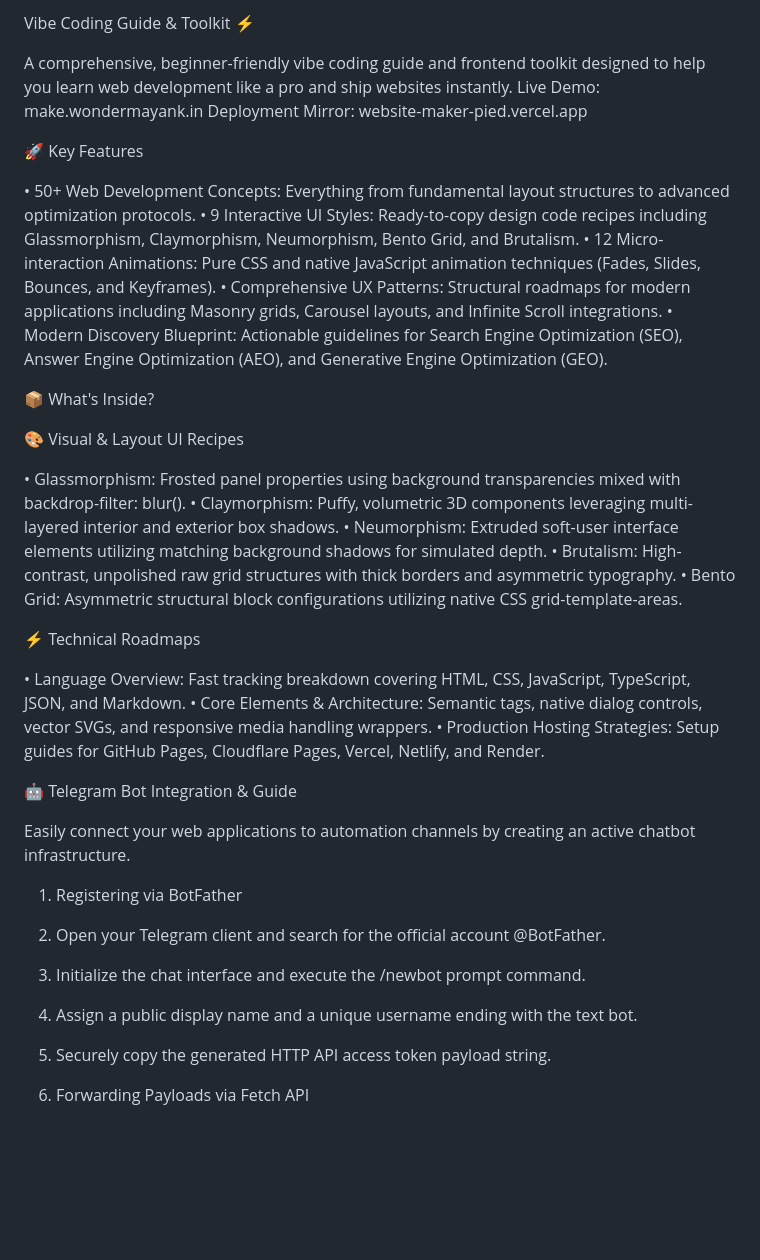
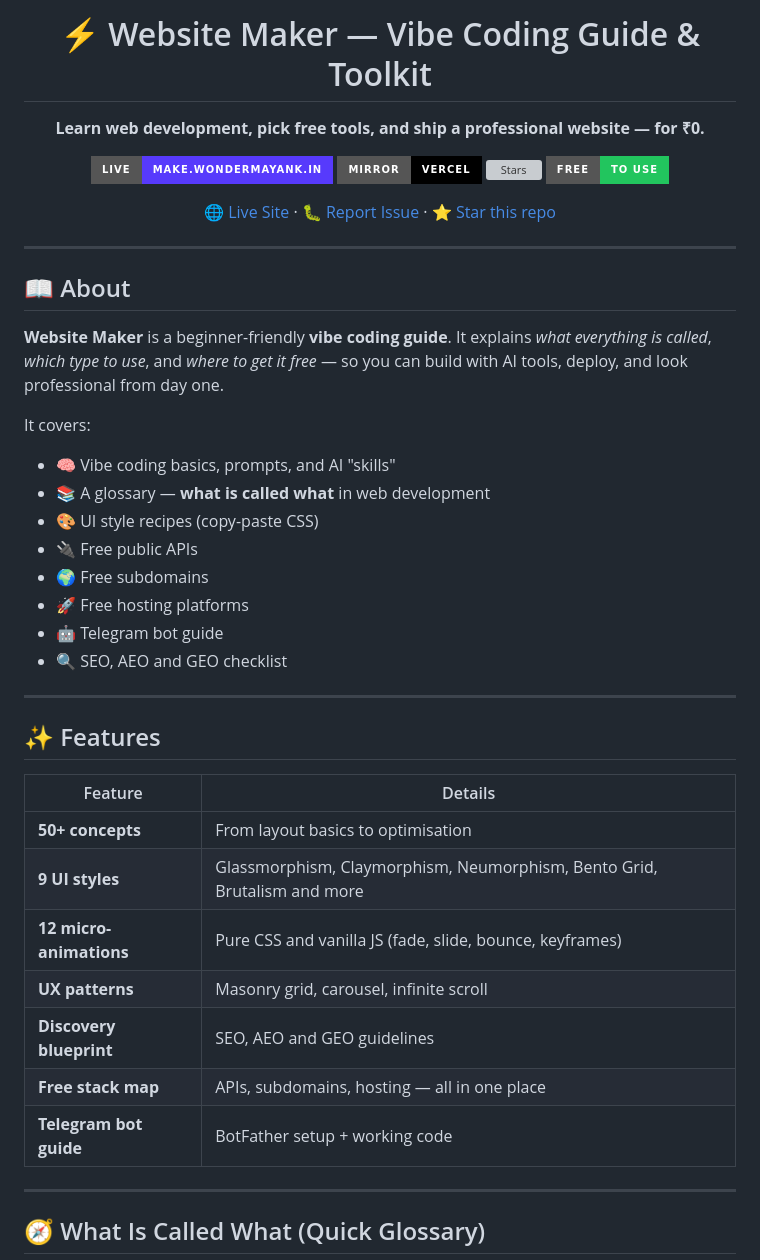
Before and after one commit to wondermayank/website_maker, a Markdown page: README.md, the part around one of its changes. Drawn GitHub-style; badges without logos; blank space fills up the shorter version; grey boxes are pictures that could not be loaded.

```diff
--- a/README.md
+++ b/README.md
@@ -1,45 +2,49 @@
 
-Vibe Coding Guide & Toolkit ⚡
+# ⚡ Website Maker — Vibe Coding Guide & Toolkit
 
-A comprehensive, beginner-friendly vibe coding guide and frontend toolkit designed to help you learn web development like a pro and ship websites instantly.
-Live Demo: make.wondermayank.in
-Deployment Mirror: website-maker-pied.vercel.app
+**Learn web development, pick free tools, and ship a professional website — for ₹0.**
 
-🚀 Key Features
+[![Live Site](https://img.shields.io/badge/Live-make.wondermayank.in-573AFC?style=for-the-badge)](https://make.wondermayank.in)
+[![Mirror](https://img.shields.io/badge/Mirror-Vercel-000000?style=for-the-badge&logo=vercel)](https://website-maker-pied.vercel.app)
+![Stars](https://img.shields.io/github/stars/wondermayank/website_maker?style=for-the-badge)
+![License](https://img.shields.io/badge/Free-to%20use-22c55e?style=for-the-badge)
 
-• 50+ Web Development Concepts: Everything from fundamental layout structures to advanced optimization protocols.
-• 9 Interactive UI Styles: Ready-to-copy design code recipes including Glassmorphism, Claymorphism, Neumorphism, Bento Grid, and Brutalism.
-• 12 Micro-interaction Animations: Pure CSS and native JavaScript animation techniques (Fades, Slides, Bounces, and Keyframes).
-• Comprehensive UX Patterns: Structural roadmaps for modern applications including Masonry grids, Carousel layouts, and Infinite Scroll integrations.
-• Modern Discovery Blueprint: Actionable guidelines for Search Engine Optimization (SEO), Answer Engine Optimization (AEO), and Generative Engine Optimization (GEO).
+[🌐 Live Site](https://make.wondermayank.in) · [🐛 Report Issue](https://github.com/wondermayank/website_maker/issues) · [⭐ Star this repo](https://github.com/wondermayank/website_maker)
 
-📦 What's Inside?
+</div>
 
+---
 
-🎨 Visual & Layout UI Recipes
+## 📖 About
 
-• Glassmorphism: Frosted panel properties using background transparencies mixed with backdrop-filter: blur().
-• Claymorphism: Puffy, volumetric 3D components leveraging multi-layered interior and exterior box shadows.
-• Neumorphism: Extruded soft-user interface elements utilizing matching background shadows for simulated depth.
-• Brutalism: High-contrast, unpolished raw grid structures with thick borders and asymmetric typography.
-• Bento Grid: Asymmetric structural block configurations utilizing native CSS grid-template-areas.
+**Website Maker** is a beginner-friendly **vibe coding guide**. It explains *what everything is called*, *which type to use*, and *where to get it free* — so you can build with AI tools, deploy, and look professional from day one.
 
-⚡ Technical Roadmaps
+It covers:
 
-• Language Overview: Fast tracking breakdown covering HTML, CSS, JavaScript, TypeScript, JSON, and Markdown.
-• Core Elements & Architecture: Semantic tags, native dialog controls, vector SVGs, and responsive media handling wrappers.
-• Production Hosting Strategies: Setup guides for GitHub Pages, Cloudflare Pages, Vercel, Netlify, and Render.
+- 🧠 Vibe coding basics, prompts, and AI "skills"
+- 📚 A glossary — **what is called what** in web development
+- 🎨 UI style recipes (copy-paste CSS)
+- 🔌 Free public APIs
+- 🌍 Free subdomains
+- 🚀 Free hosting platforms
+- 🤖 Telegram bot guide
+- 🔍 SEO, AEO and GEO checklist
 
-🤖 Telegram Bot Integration & Guide
+---
 
-Easily connect your web applications to automation channels by creating an active chatbot infrastructure.
+## ✨ Features
 
-1. Registering via BotFather
+| Feature | Details |
+|---|---|
+| **50+ concepts** | From layout basics to optimisation |
+| **9 UI styles** | Glassmorphism, Claymorphism, Neumorphism, Bento Grid, Brutalism and more |
+| **12 micro-animations** | Pure CSS and vanilla JS (fade, slide, bounce, keyframes) |
+| **UX patterns** | Masonry grid, carousel, infinite scroll |
+| **Discovery blueprint** | SEO, AEO and GEO guidelines |
+| **Free stack map** | APIs, subdomains, hosting — all in one place |
+| **Telegram bot guide** | BotFather setup + working code |
 
-1. Open your Telegram client and search for the official account @BotFather.
-2. Initialize the chat interface and execute the /newbot prompt command.
-3. Assign a public display name and a unique username ending with the text bot.
-4. Securely copy the generated HTTP API access token payload string.
+---
 
-2. Forwarding Payloads via Fetch API
+## 🧭 What Is Called What (Quick Glossary)
 
```
Also changed, not shown: other parts of README.md (+186 -30 lines).
